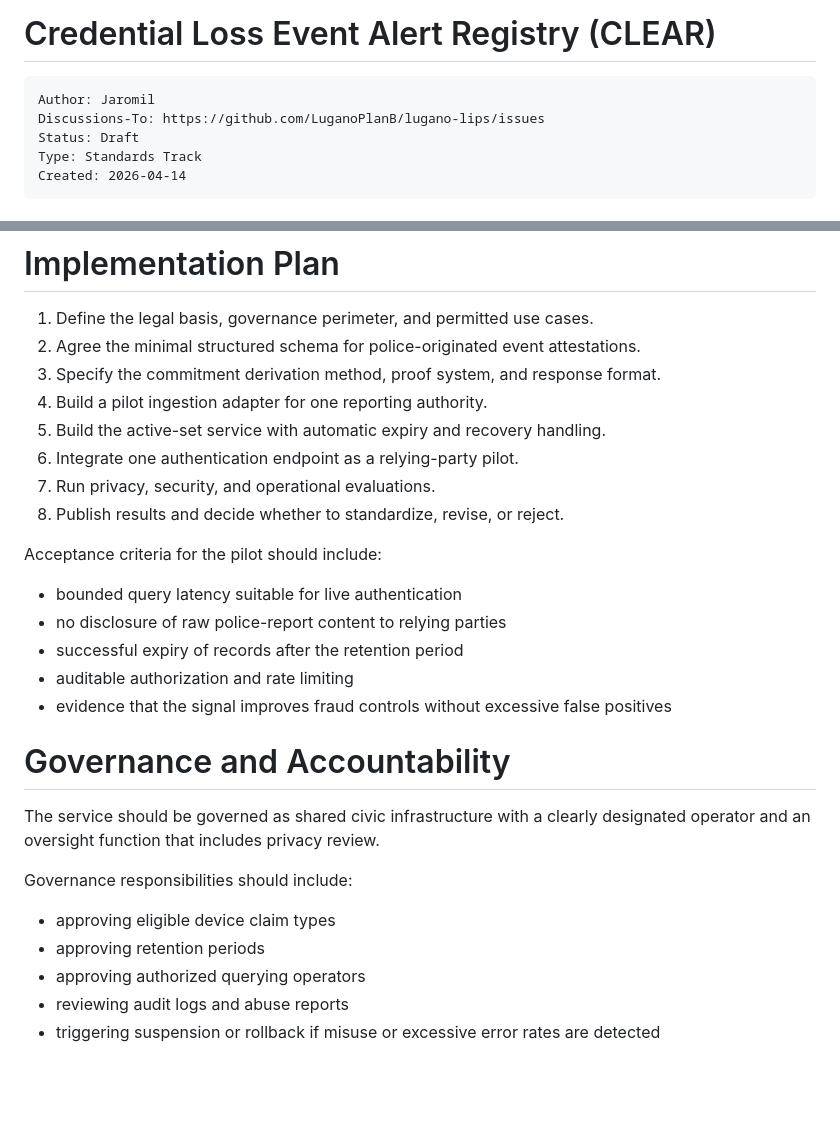
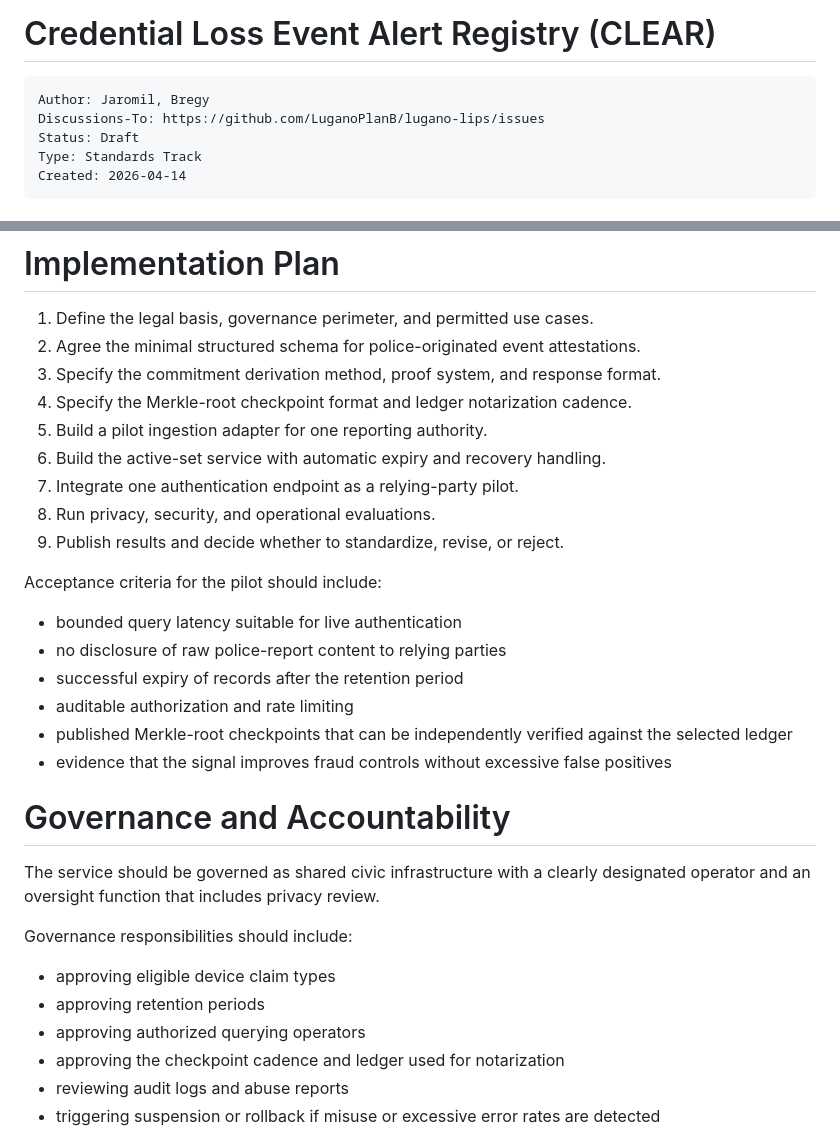
Before and after one commit to LuganoPlanB/LIPs, a Markdown page: lip-cred-loss-event-alert-reg.md, 2 parts joined by grey strips. Rendered like a GitHub page; blank space fills up the shorter version.

````diff
--- a/lip-cred-loss-event-alert-reg.md
+++ b/lip-cred-loss-event-alert-reg.md
@@ -1,6 +1,6 @@
 # Credential Loss Event Alert Registry (CLEAR)
 ```
-Author: Jaromil
+Author: Jaromil, Bregy
 Discussions-To: https://github.com/LuganoPlanB/lugano-lips/issues
 Status: Draft
 Type: Standards Track
@@ -314,12 +364,14 @@ not yet integrated.
    attestations.
 3. Specify the commitment derivation method, proof system, and response
    format.
-4. Build a pilot ingestion adapter for one reporting authority.
-5. Build the active-set service with automatic expiry and recovery
+4. Specify the Merkle-root checkpoint format and ledger notarization
+   cadence.
+5. Build a pilot ingestion adapter for one reporting authority.
+6. Build the active-set service with automatic expiry and recovery
    handling.
-6. Integrate one authentication endpoint as a relying-party pilot.
-7. Run privacy, security, and operational evaluations.
-8. Publish results and decide whether to standardize, revise, or
+7. Integrate one authentication endpoint as a relying-party pilot.
+8. Run privacy, security, and operational evaluations.
+9. Publish results and decide whether to standardize, revise, or
    reject.
 
 Acceptance criteria for the pilot should include:
@@ -328,6 +380,8 @@ Acceptance criteria for the pilot should include:
 * no disclosure of raw police-report content to relying parties
 * successful expiry of records after the retention period
 * auditable authorization and rate limiting
+* published Merkle-root checkpoints that can be independently verified
+  against the selected ledger
 * evidence that the signal improves fraud controls without excessive
   false positives
 
@@ -342,6 +396,7 @@ Governance responsibilities should include:
 * approving eligible device claim types
 * approving retention periods
 * approving authorized querying operators
+* approving the checkpoint cadence and ledger used for notarization
 * reviewing audit logs and abuse reports
 * triggering suspension or rollback if misuse or excessive error rates
   are detected
````
Also changed, not shown: other parts of lip-cred-loss-event-alert-reg.md (+52 -2 lines).
